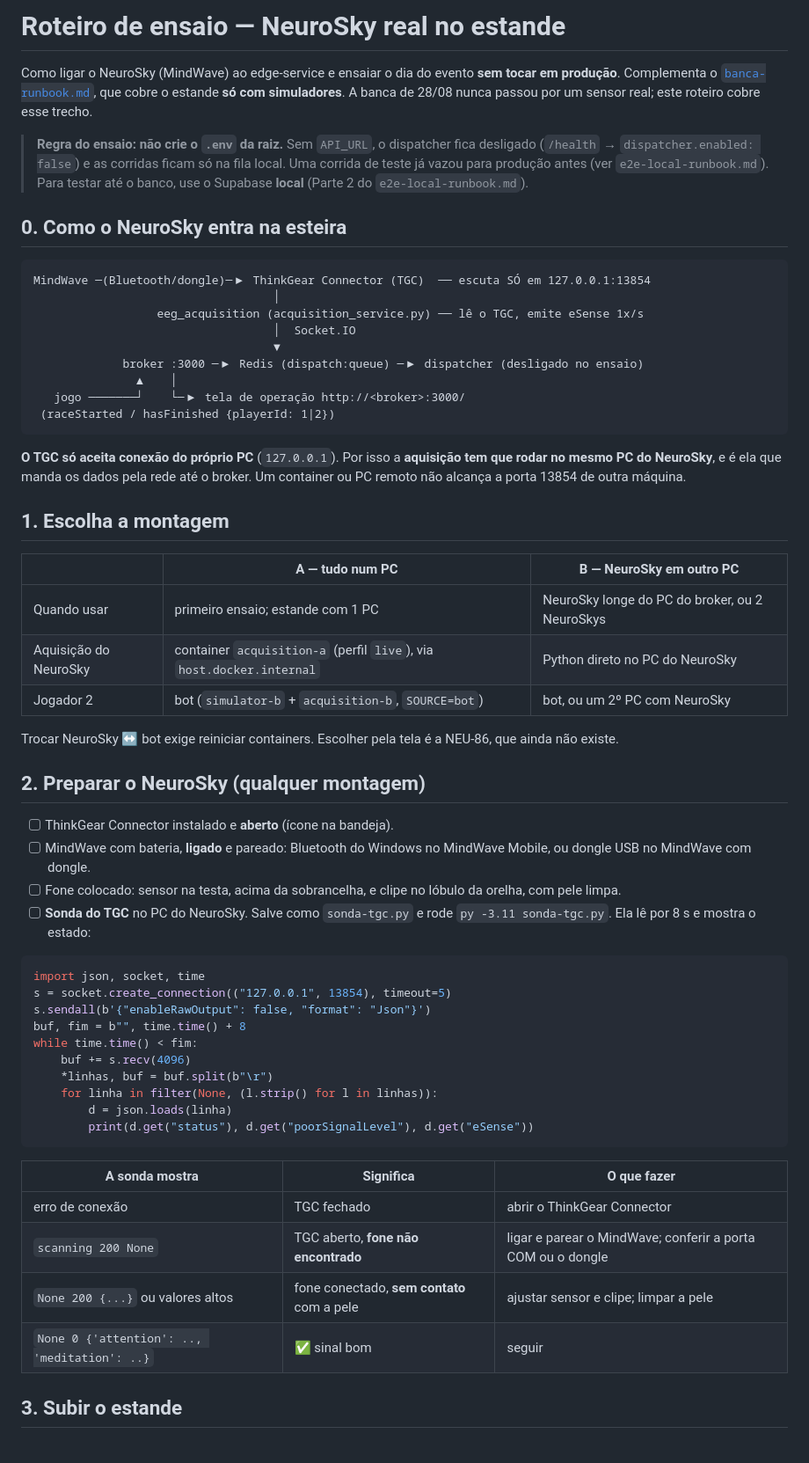
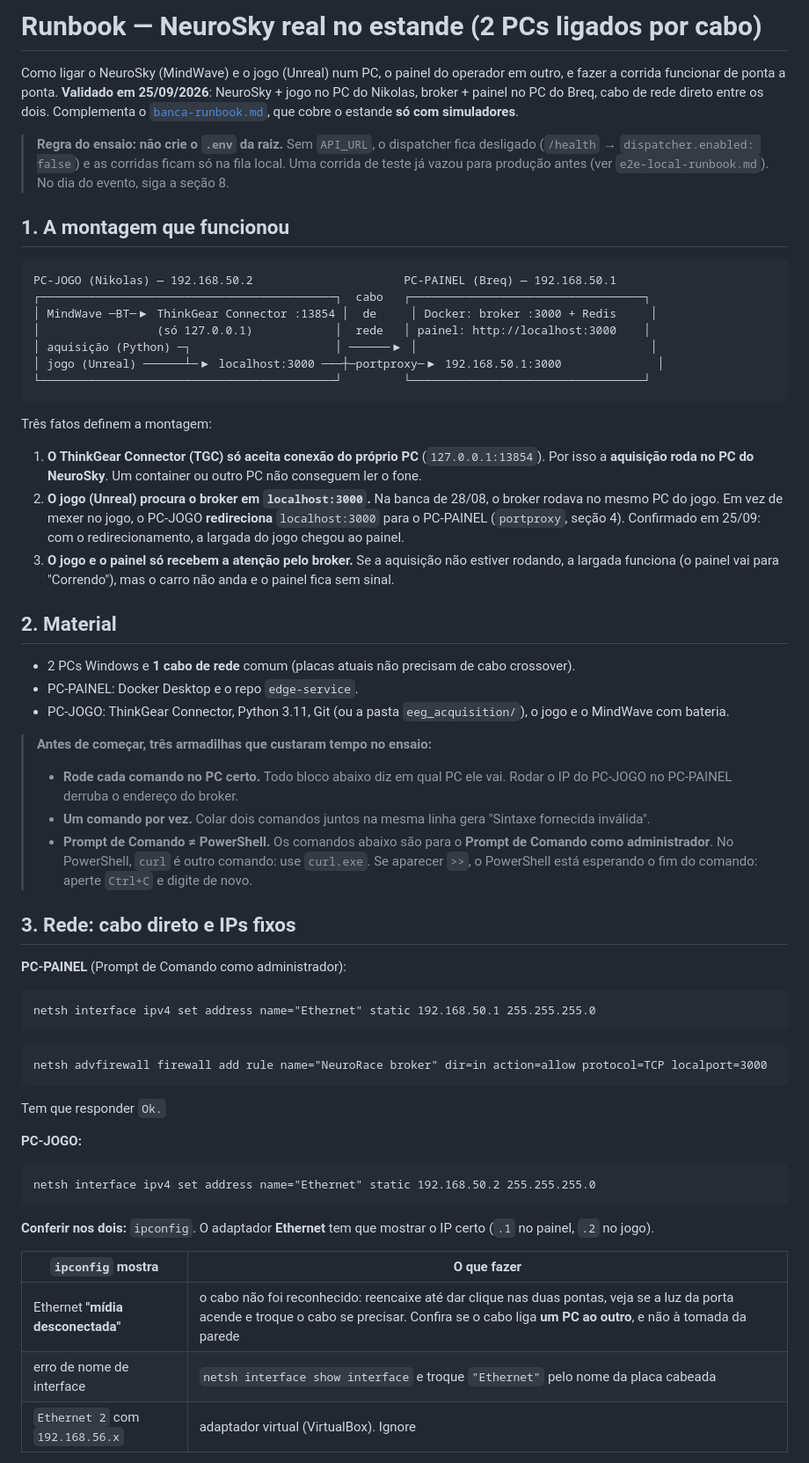
Before and after one commit to NeuroRace/edge-service, a Markdown page: docs/neurosky-ensaio-runbook.md, the part around one of its changes. Shown at 88% size. GitHub-like rendering.

````diff
--- a/docs/neurosky-ensaio-runbook.md
+++ b/docs/neurosky-ensaio-runbook.md
@@ -1,61 +1,57 @@
-# Roteiro de ensaio — NeuroSky real no estande
+# Runbook — NeuroSky real no estande (2 PCs ligados por cabo)
 
-Como ligar o NeuroSky (MindWave) ao edge-service e ensaiar o dia do evento **sem tocar em produção**. Complementa o [`banca-runbook.md`](banca-runbook.md), que cobre o estande **só com simuladores**. A banca de 28/08 nunca passou por um sensor real; este roteiro cobre esse trecho.
+Como ligar o NeuroSky (MindWave) e o jogo (Unreal) num PC, o painel do operador em outro, e fazer a corrida funcionar de ponta a ponta. **Validado em 25/09/2026**: NeuroSky + jogo no PC do Nikolas, broker + painel no PC do Breq, cabo de rede direto entre os dois. Complementa o [`banca-runbook.md`](banca-runbook.md), que cobre o estande **só com simuladores**.
 
-> **Regra do ensaio:** **não crie o `.env` da raiz.** Sem `API_URL`, o dispatcher fica desligado (`/health` → `dispatcher.enabled: false`) e as corridas ficam só na fila local. Uma corrida de teste já vazou para produção antes (ver `e2e-local-runbook.md`). Para testar até o banco, use o Supabase **local** (Parte 2 do `e2e-local-runbook.md`).
+> **Regra do ensaio:** **não crie o `.env` da raiz.** Sem `API_URL`, o dispatcher fica desligado (`/health` → `dispatcher.enabled: false`) e as corridas ficam só na fila local. Uma corrida de teste já vazou para produção antes (ver `e2e-local-runbook.md`). No dia do evento, siga a seção 8.
 
-## 0. Como o NeuroSky entra na esteira
+## 1. A montagem que funcionou
 
 ```
-MindWave ─(Bluetooth/dongle)─▶ ThinkGear Connector (TGC)  ── escuta SÓ em 127.0.0.1:13854
-                                   │
-                  eeg_acquisition (acquisition_service.py) ── lê o TGC, emite eSense 1x/s
-                                   │  Socket.IO
-                                   ▼
-             broker :3000 ─▶ Redis (dispatch:queue) ─▶ dispatcher (desligado no ensaio)
-               ▲    │
-   jogo ───────┘    └─▶ tela de operação http://<broker>:3000/
- (raceStarted / hasFinished {playerId: 1|2})
+PC-JOGO (Nikolas) — 192.168.50.2                      PC-PAINEL (Breq) — 192.168.50.1
+┌───────────────────────────────────────────┐  cabo   ┌──────────────────────────────────┐
+│ MindWave ─BT─▶ ThinkGear Connector :13854 │  de     │ Docker: broker :3000 + Redis     │
+│                 (só 127.0.0.1)            │  rede   │ painel: http://localhost:3000    │
+│ aquisição (Python) ─┐                     │ ──────▶ │                                  │
+│ jogo (Unreal) ──────┴─▶ localhost:3000 ───┼─portproxy─▶ 192.168.50.1:3000              │
+└───────────────────────────────────────────┘         └──────────────────────────────────┘
 ```
 
-**O TGC só aceita conexão do próprio PC** (`127.0.0.1`). Por isso a **aquisição tem que rodar no mesmo PC do NeuroSky**, e é ela que manda os dados pela rede até o broker. Um container ou PC remoto não alcança a porta 13854 de outra máquina.
+Três fatos definem a montagem:
+1. **O ThinkGear Connector (TGC) só aceita conexão do próprio PC** (`127.0.0.1:13854`). Por isso a **aquisição roda no PC do NeuroSky**. Um container ou outro PC não conseguem ler o fone.
+2. **O jogo (Unreal) procura o broker em `localhost:3000`.** Na banca de 28/08, o broker rodava no mesmo PC do jogo. Em vez de mexer no jogo, o PC-JOGO **redireciona** `localhost:3000` para o PC-PAINEL (`portproxy`, seção 4). Confirmado em 25/09: com o redirecionamento, a largada do jogo chegou ao painel.
+3. **O jogo e o painel só recebem a atenção pelo broker.** Se a aquisição não estiver rodando, a largada funciona (o painel vai para "Correndo"), mas o carro não anda e o painel fica sem sinal.
 
-## 1. Escolha a montagem
+## 2. Material
+- 2 PCs Windows e **1 cabo de rede** comum (placas atuais não precisam de cabo crossover).
+- PC-PAINEL: Docker Desktop e o repo `edge-service`.
+- PC-JOGO: ThinkGear Connector, Python 3.11, Git (ou a pasta `eeg_acquisition/`), o jogo e o MindWave com bateria.
 
-| | **A — tudo num PC** | **B — NeuroSky em outro PC** |
-|---|---|---|
-| Quando usar | primeiro ensaio; estande com 1 PC | NeuroSky longe do PC do broker, ou 2 NeuroSkys |
-| Aquisição do NeuroSky | container `acquisition-a` (perfil `live`), via `host.docker.internal` | Python direto no PC do NeuroSky |
-| Jogador 2 | bot (`simulator-b` + `acquisition-b`, `SOURCE=bot`) | bot, ou um 2º PC com NeuroSky |
+> **Antes de começar, três armadilhas que custaram tempo no ensaio:**
+> - **Rode cada comando no PC certo.** Todo bloco abaixo diz em qual PC ele vai. Rodar o IP do PC-JOGO no PC-PAINEL derruba o endereço do broker.
+> - **Um comando por vez.** Colar dois comandos juntos na mesma linha gera "Sintaxe fornecida inválida".
+> - **Prompt de Comando ≠ PowerShell.** Os comandos abaixo são para o **Prompt de Comando como administrador**. No PowerShell, `curl` é outro comando: use `curl.exe`. Se aparecer `>>`, o PowerShell está esperando o fim do comando: aperte `Ctrl+C` e digite de novo.
 
-Trocar NeuroSky ↔ bot exige reiniciar containers. Escolher pela tela é a NEU-86, que ainda não existe.
+## 3. Rede: cabo direto e IPs fixos
 
-## 2. Preparar o NeuroSky (qualquer montagem)
+**PC-PAINEL** (Prompt de Comando como administrador):
+```
+netsh interface ipv4 set address name="Ethernet" static 192.168.50.1 255.255.255.0
+```
+```
+netsh advfirewall firewall add rule name="NeuroRace broker" dir=in action=allow protocol=TCP localport=3000
+```
+Tem que responder `Ok.`
 
-- [ ] ThinkGear Connector instalado e **aberto** (ícone na bandeja).
-- [ ] MindWave com bateria, **ligado** e pareado: Bluetooth do Windows no MindWave Mobile, ou dongle USB no MindWave com dongle.
-- [ ] Fone colocado: sensor na testa, acima da sobrancelha, e clipe no lóbulo da orelha, com pele limpa.
-- [ ] **Sonda do TGC** no PC do NeuroSky. Salve como `sonda-tgc.py` e rode `py -3.11 sonda-tgc.py`. Ela lê por 8 s e mostra o estado:
-
-```python
-import json, socket, time
-s = socket.create_connection(("127.0.0.1", 13854), timeout=5)
-s.sendall(b'{"enableRawOutput": false, "format": "Json"}')
-buf, fim = b"", time.time() + 8
-while time.time() < fim:
-    buf += s.recv(4096)
-    *linhas, buf = buf.split(b"\r")
-    for linha in filter(None, (l.strip() for l in linhas)):
-        d = json.loads(linha)
-        print(d.get("status"), d.get("poorSignalLevel"), d.get("eSense"))
+**PC-JOGO:**
+```
+netsh interface ipv4 set address name="Ethernet" static 192.168.50.2 255.255.255.0
 ```
 
-| A sonda mostra | Significa | O que fazer |
-|---|---|---|
-| erro de conexão | TGC fechado | abrir o ThinkGear Connector |
-| `scanning 200 None` | TGC aberto, **fone não encontrado** | ligar e parear o MindWave; conferir a porta COM ou o dongle |
-| `None 200 {...}` ou valores altos | fone conectado, **sem contato** com a pele | ajustar sensor e clipe; limpar a pele |
-| `None 0 {'attention': .., 'meditation': ..}` | ✅ sinal bom | seguir |
+**Conferir nos dois:** `ipconfig`. O adaptador **Ethernet** tem que mostrar o IP certo (`.1` no painel, `.2` no jogo).
 
-## 3. Subir o estande
+| `ipconfig` mostra | O que fazer |
+|---|---|
+| Ethernet **"mídia desconectada"** | o cabo não foi reconhecido: reencaixe até dar clique nas duas pontas, veja se a luz da porta acende e troque o cabo se precisar. Confira se o cabo liga **um PC ao outro**, e não à tomada da parede |
+| erro de nome de interface | `netsh interface show interface` e troque `"Ethernet"` pelo nome da placa cabeada |
+| `Ethernet 2` com `192.168.56.x` | adaptador virtual (VirtualBox). Ignore |
 
````
Also changed, not shown: other parts of docs/neurosky-ensaio-runbook.md (+124 -73 lines), CLAUDE.md (+1 -1 lines), README.md (+1 -1 lines).
